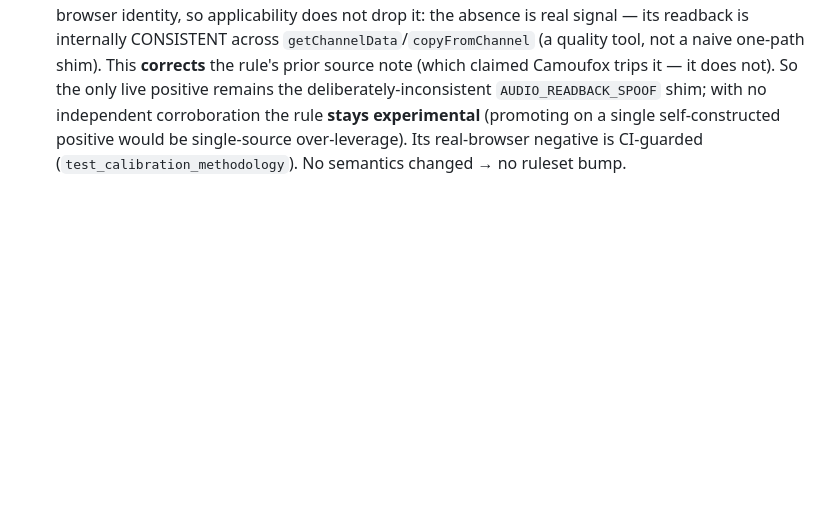
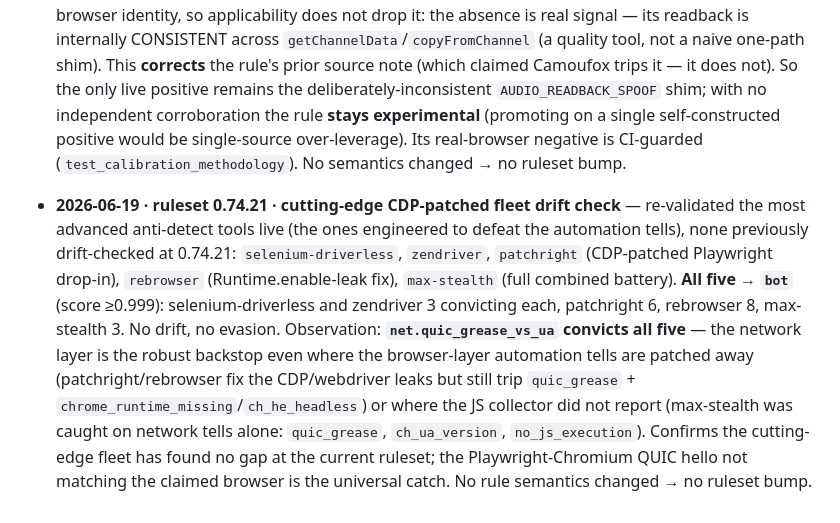
Before and after one commit to datascry/kitsune, a Markdown page: docs/calibration.md, the part around the change. Drawn GitHub-style; blank space fills up the shorter version.

Commit message:
docs(calibration): live drift-check the cutting-edge CDP-patched fleet at 0.74.21 — no evasion
Periodic re-validation focused on the most advanced anti-detect tools (those engineered
to defeat the automation tells), none previously drift-checked at 0.74.21: selenium-
driverless, zendriver, patchright (CDP-patched Playwright drop-in), rebrowser (Runtime.enable
-leak fix), and max-stealth (full combined battery).

All five score bot (>=0.999) through the live edge->detector stack — no drift, no evasion.
Key finding: net.quic_grease_vs_ua convicts all five. The network layer is the robust
backstop even where browser-layer automation tells are patched away (patchright/rebrowser
fix the CDP/webdriver leaks but still trip quic_grease + chrome_runtime_missing/ch_he_headless)
or where the JS collector did not report (max-stealth caught on network tells alone). The
Playwright-Chromium QUIC hello not matching the claimed browser is the universal catch.

Confirms the cutting-edge fleet has found no gap at the current ruleset. Per-session
detection remains proven-saturated; this is the explicitly-requested periodic live
re-validation. No rule semantics changed -> no ruleset bump.

```diff
--- a/docs/calibration.md
+++ b/docs/calibration.md
@@ -344,3 +344,16 @@ committed captures still match live behaviour (no evader-tool or stack drift) at
   deliberately-inconsistent `AUDIO_READBACK_SPOOF` shim; with no independent corroboration the rule **stays
   experimental** (promoting on a single self-constructed positive would be single-source over-leverage). Its
   real-browser negative is CI-guarded (`test_calibration_methodology`). No semantics changed → no ruleset bump.
+
+- **2026-06-19 · ruleset 0.74.21 · cutting-edge CDP-patched fleet drift check** — re-validated the most
+  advanced anti-detect tools live (the ones engineered to defeat the automation tells), none previously
+  drift-checked at 0.74.21: `selenium-driverless`, `zendriver`, `patchright` (CDP-patched Playwright drop-in),
+  `rebrowser` (Runtime.enable-leak fix), `max-stealth` (full combined battery). **All five → `bot`** (score
+  ≥0.999): selenium-driverless and zendriver 3 convicting each, patchright 6, rebrowser 8, max-stealth 3.
+  No drift, no evasion. Observation: **`net.quic_grease_vs_ua` convicts all five** — the network layer is the
+  robust backstop even where the browser-layer automation tells are patched away (patchright/rebrowser fix
+  the CDP/webdriver leaks but still trip `quic_grease` + `chrome_runtime_missing`/`ch_he_headless`) or where
+  the JS collector did not report (max-stealth was caught on network tells alone: `quic_grease`,
+  `ch_ua_version`, `no_js_execution`). Confirms the cutting-edge fleet has found no gap at the current
+  ruleset; the Playwright-Chromium QUIC hello not matching the claimed browser is the universal catch. No
+  rule semantics changed → no ruleset bump.
```
